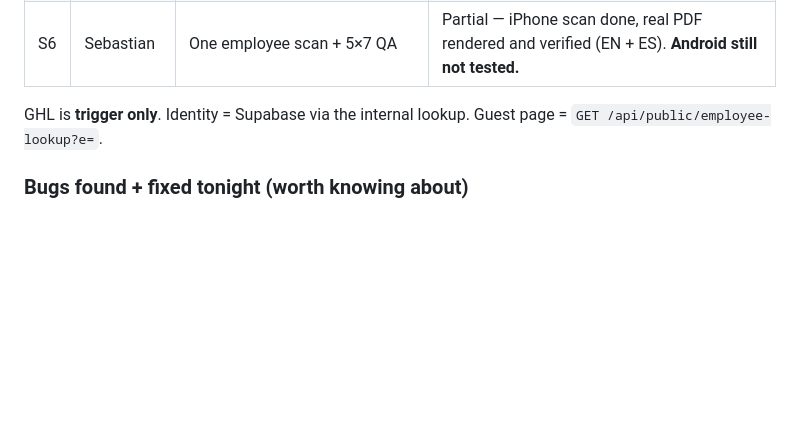
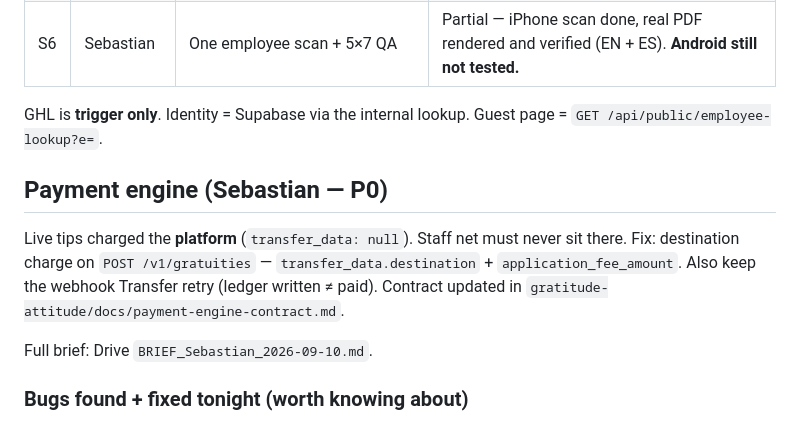
Before and after one commit to baszuss/gratitude-card-compositor, a Markdown page: STATUS.md, the part around the change. Drawn GitHub-style; blank space fills up the shorter version.

Commit message:
Add destination-charge P0 so staff tips do not sit on the platform.
Co-authored-by: Cursor <cursoragent@cursor.com>

```diff
--- a/STATUS.md
+++ b/STATUS.md
@@ -21,6 +21,16 @@
 
 GHL is **trigger only**. Identity = Supabase via the internal lookup. Guest page = `GET /api/public/employee-lookup?e=`.
 
+## Payment engine (Sebastian — P0)
+
+Live tips charged the **platform** (`transfer_data: null`). Staff net must
+never sit there. Fix: destination charge on `POST /v1/gratuities` —
+`transfer_data.destination` + `application_fee_amount`. Also keep the
+webhook Transfer retry (ledger written ≠ paid). Contract updated in
+`gratitude-attitude/docs/payment-engine-contract.md`.
+
+Full brief: Drive `BRIEF_Sebastian_2026-09-10.md`.
+
 ### Bugs found + fixed tonight (worth knowing about)
 
 - Railway's default Node build was missing Chromium's system libraries (`libglib-2.0.so.0` etc.) — fixed by switching to a Dockerfile using Microsoft's official Playwright image.
```
